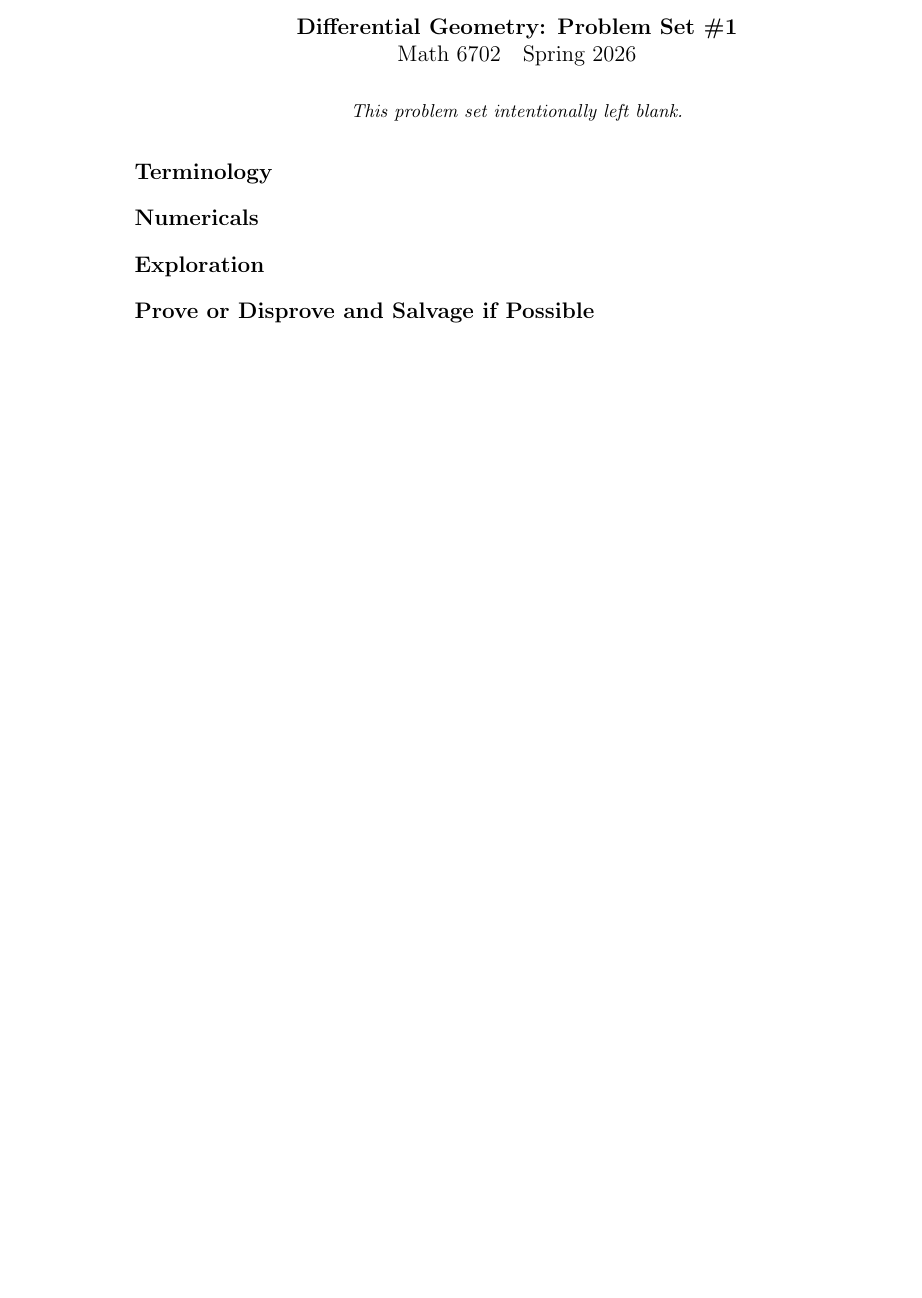
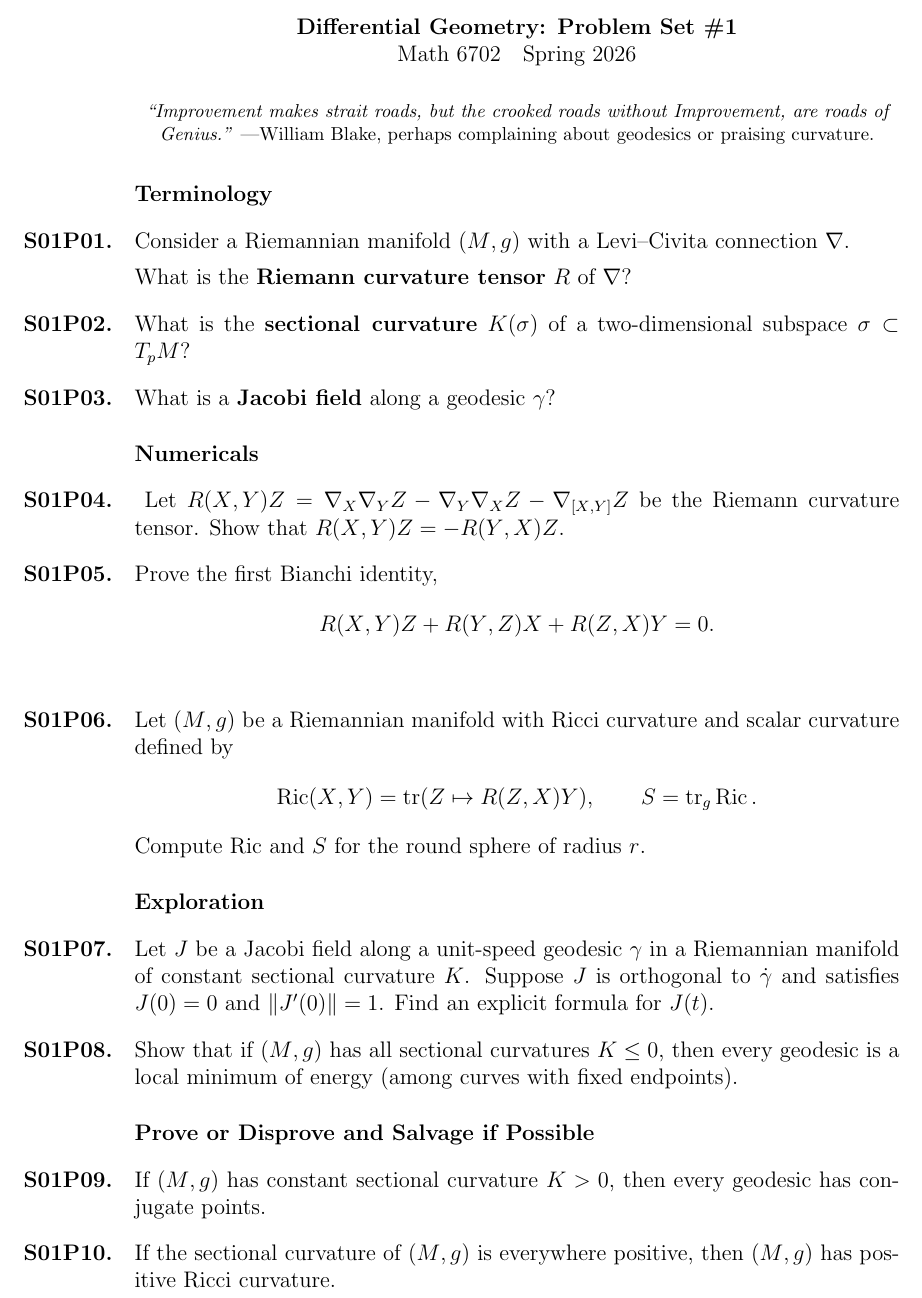
Before and after one commit to kisonecat/math6702, a LaTeX problem sheet (problem-sets/set03.tex): part of the page, cut so that both start at the same text, the shorter picture padded with empty space. Compiled offline with pdfLaTeX.

Commit message:
a not too long problem set on curvature

```diff
--- a/problem-sets/set03.tex
+++ b/problem-sets/set03.tex
@@ -8,15 +8,72 @@
 \maketitle
 
 \begin{inspiration}
-This problem set intentionally left blank.
+  ``Improvement makes strait roads, but the crooked roads without Improvement, are roads of Genius.''
+\byline{William Blake, perhaps complaining about geodesics or praising curvature.}
 \end{inspiration}
 
 \section{Terminology}
 
+\begin{problem}
+  Consider a Riemannian manifold $(M,g)$ with a Levi--Civita connection $\nabla$.
+
+  What is the \textbf{Riemann curvature tensor} $R$ of $\nabla$?
+\end{problem}
+
+\begin{problem}
+  What is the \textbf{sectional curvature} $K(\sigma)$ of a two-dimensional subspace $\sigma \subset T_pM$?
+\end{problem}
+
+\begin{problem}
+  What is a \textbf{Jacobi field} along a geodesic $\gamma$?
+\end{problem}
+
 \section{Numericals}
+
+\begin{problem}\label{curvature-symmetries}
+  Let $R(X,Y)Z = \nabla_X\nabla_YZ - \nabla_Y\nabla_XZ - \nabla_{[X,Y]}Z$ be the Riemann curvature tensor. Show that
+  $R(X,Y)Z = -R(Y,X)Z$.
+\end{problem}
+
+\begin{problem}
+  Prove the first Bianchi identity,
+  \[
+    R(X,Y)Z + R(Y,Z)X + R(Z,X)Y = 0.
+  \]
+\end{problem}
+
+\begin{problem}
+  Let $(M,g)$ be a Riemannian manifold with Ricci curvature and scalar curvature defined by
+  \[
+    \operatorname{Ric}(X,Y) = \operatorname{tr}(Z \mapsto R(Z,X)Y),
+    \qquad
+    S = \operatorname{tr}_g \operatorname{Ric}.
+  \]
+  Compute $\operatorname{Ric}$ and $S$ for the round sphere of radius $r$.
+\end{problem}
 
 \section{Exploration}
 
+\begin{problem}
+  Let $J$ be a Jacobi field along a unit-speed geodesic $\gamma$ in a Riemannian manifold of constant sectional curvature $K$.
+  Suppose $J$ is orthogonal to $\dot\gamma$ and satisfies $J(0)=0$ and $\|J'(0)\|=1$.
+  Find an explicit formula for $J(t)$.
+\end{problem}
+
+\begin{problem}
+  Show that if $(M,g)$ has all sectional curvatures $K \le 0$, then every geodesic is a local minimum of energy (among curves with fixed endpoints).
+\end{problem}
+
 \section{Prove or Disprove and Salvage if Possible}
 
+\begin{problem}
+  If $(M,g)$ has constant sectional curvature $K > 0$, then every geodesic has conjugate points.
+\end{problem}
+
+
+\begin{problem}
+  If the sectional curvature of $(M,g)$ is everywhere positive, then $(M,g)$ has positive Ricci curvature.
+\end{problem}
+
+
 \end{document}
```
